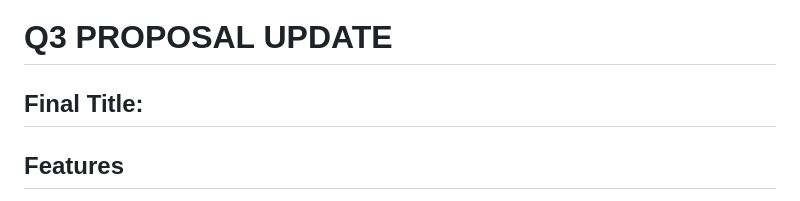
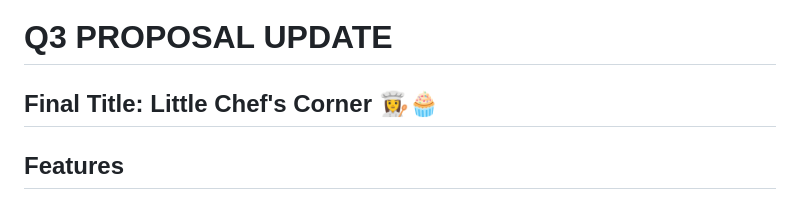
Before and after one commit to BettinaFernandez/Q2_Project, a Markdown page: readme.md, the part around the change. Rendered like a GitHub page.

```diff
--- a/readme.md
+++ b/readme.md
@@ -1,5 +1,5 @@
 # Q3 PROPOSAL UPDATE
-## Final Title:
+## Final Title: Little Chef's Corner 👩‍🍳🧁
 ## Features
 1. A personal gallery for our little chefs to attach images and/or videos of their memories in the kitchen!
 2. A page for people with dietary restrictions
```
